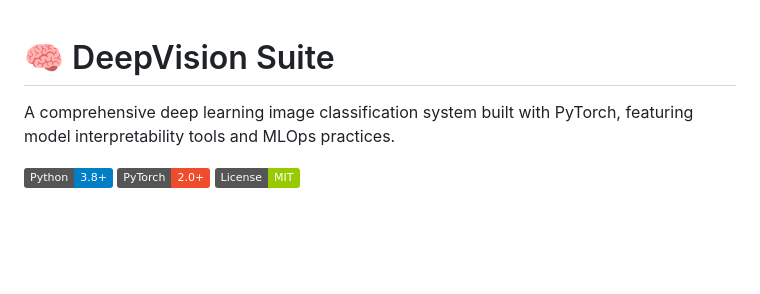
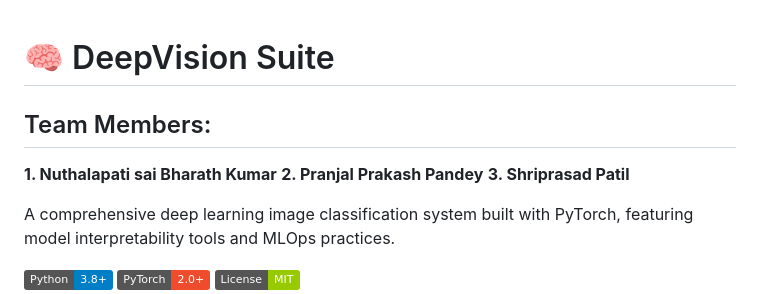
Before and after one commit to Shriprasad-P/DeepVisionSuit, a Markdown page: README.md, the part around the change. Drawn GitHub-style; badges without logos; blank space fills up the shorter version.

```diff
--- a/README.md
+++ b/README.md
@@ -1,4 +1,11 @@
 # 🧠 DeepVision Suite
+
+
+## Team Members:
+**1. Nuthalapati sai Bharath Kumar**
+**2. Pranjal Prakash Pandey**
+**3. Shriprasad Patil**
+
 
 A comprehensive deep learning image classification system built with PyTorch, featuring model interpretability tools and MLOps practices.
 
```
